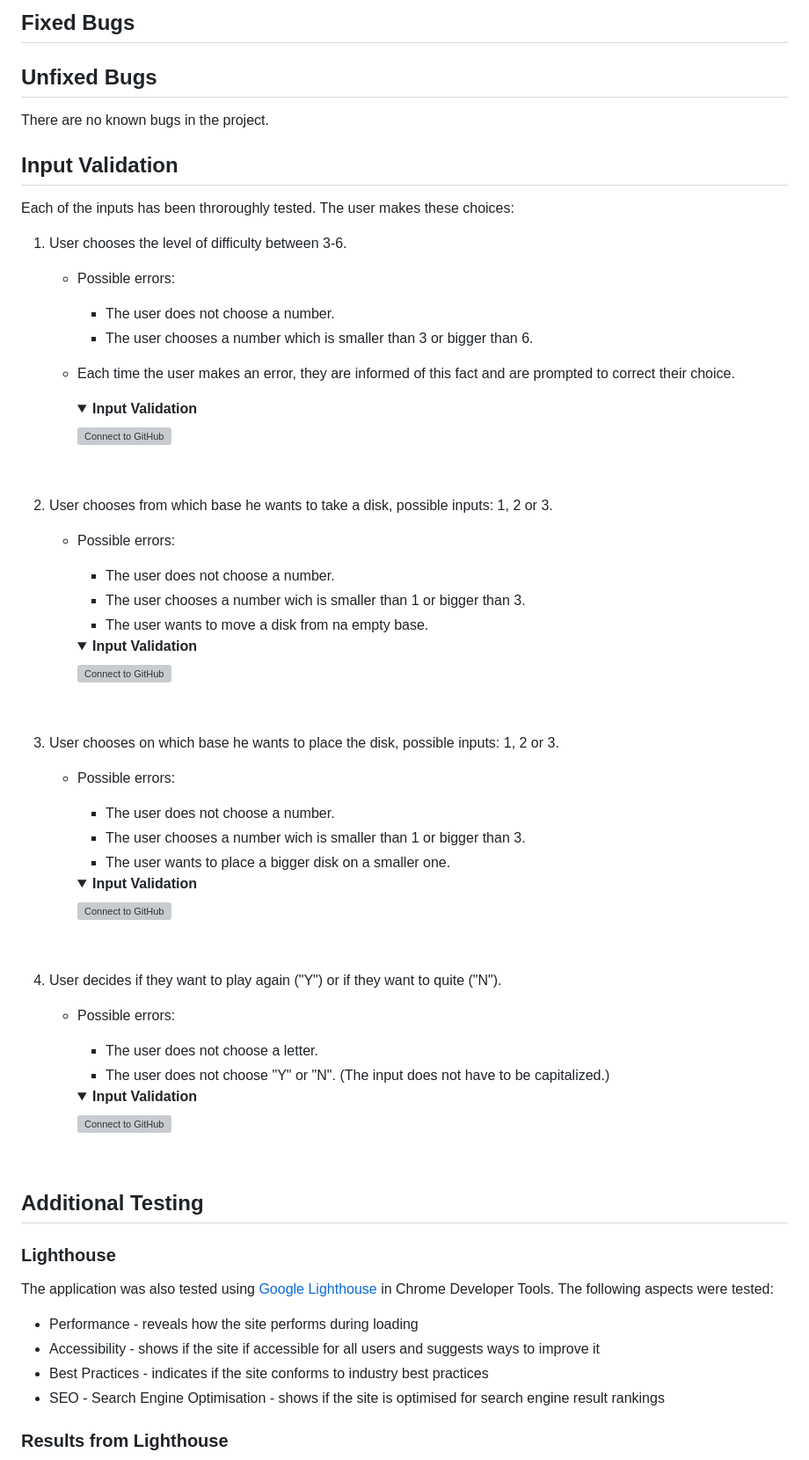
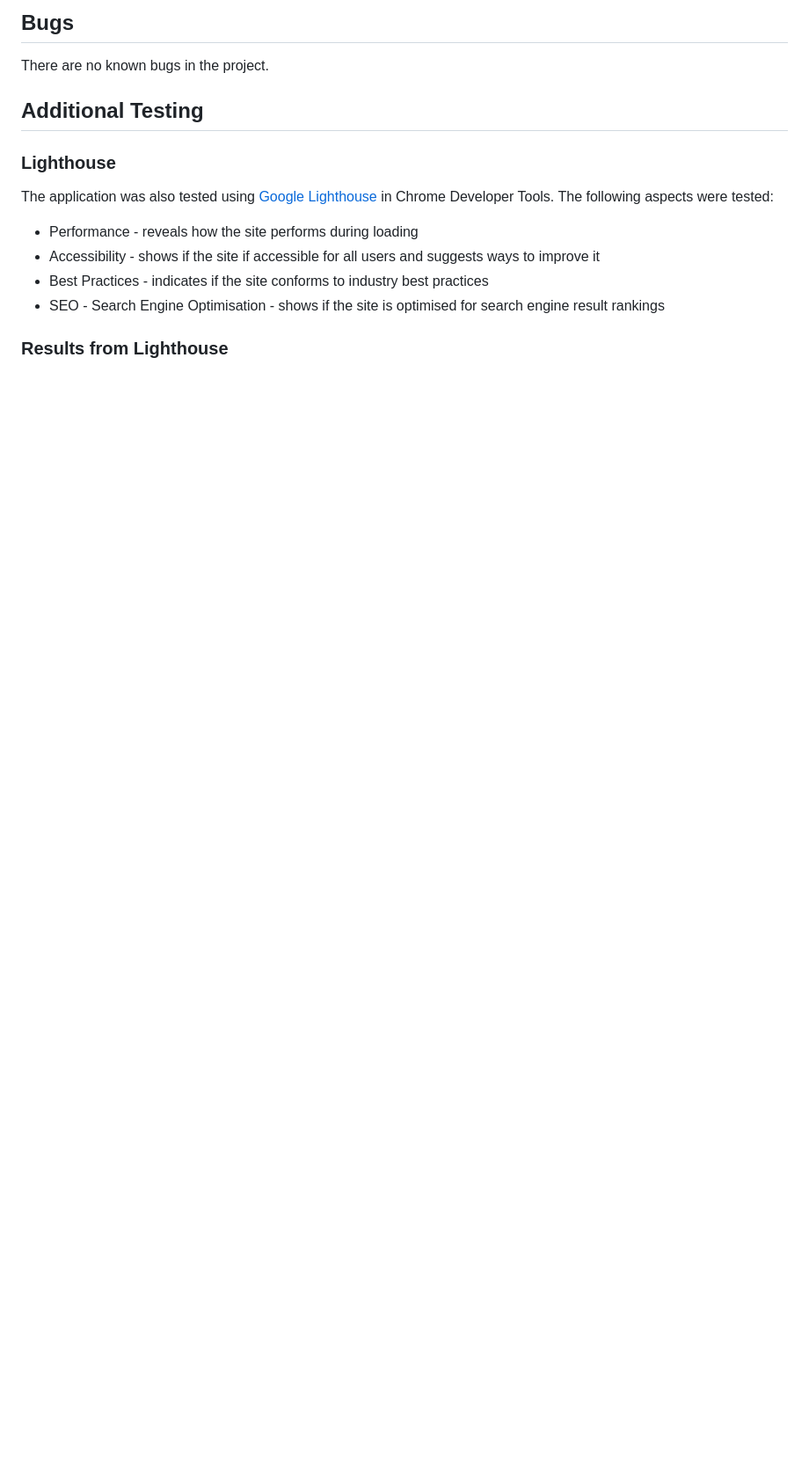
Before and after one commit to CsClown/MemoryGame, a Markdown page: TESTING.md, the part around the change printed below. Shown: that part at 88% size. Drawn GitHub-style; folded sections open; blank space fills up the shorter version; grey boxes are pictures that could not be loaded.

```diff
--- a/TESTING.md
+++ b/TESTING.md
@@ -18,56 +18,7 @@ I did not perform a responsivness test as this CLI application is intended to be
 
-## Fixed Bugs
-
-
-## Unfixed Bugs
+## Bugs
 
 There are no known bugs in the project.
-## Input Validation
-
-Each of the inputs has been throroughly tested. The user makes these choices:
-
-1. User chooses the level of difficulty between 3-6.
-    - Possible errors:
-      - The user does not choose a number.
-      - The user chooses a number which is smaller than 3 or bigger than 6.
-    - Each time the user makes an error, they are informed of this fact and are prompted to correct their choice.
-
-      <details><summary><b>Input Validation</b></summary>
-
-      ![Connect to GitHub](/readme-images/difficulty_level.png)
-      </details><br />
-
-2. User chooses from which base he wants to take a disk, possible inputs: 1, 2 or 3.
-   - Possible errors:
-     - The user does not choose a number.
-     - The user chooses a number wich is smaller than 1 or bigger than 3.
-     - The user wants to move a disk from na empty base.
-
-      <details><summary><b>Input Validation</b></summary>
-
-      ![Connect to GitHub](/readme-images/from_base.png)
-      </details><br />
-
-3. User chooses on which base he wants to place the disk, possible inputs: 1, 2 or 3.
-   - Possible errors:
-     - The user does not choose a number.
-     - The user chooses a number wich is smaller than 1 or bigger than 3.
-     - The user wants to place a bigger disk on a smaller one.
-
-      <details><summary><b>Input Validation</b></summary>
-
-      ![Connect to GitHub](/readme-images/to_base.png)
-      </details><br />
-
-4. User decides if they want to play again ("Y") or if they want to quite ("N").
-    - Possible errors:
-      - The user does not choose a letter.
-      - The user does not choose "Y" or "N". (The input does not have to be capitalized.)
-
-      <details><summary><b>Input Validation</b></summary>
-
-      ![Connect to GitHub](/readme-images/play_again.png)
-      </details><br />
 
 ## Additional Testing
 ### Lighthouse
```
Also changed, not shown: other parts of TESTING.md (+2 -2 lines), README.md (+1 -1 lines), assets/readme-images/lighthouse.png (added).
